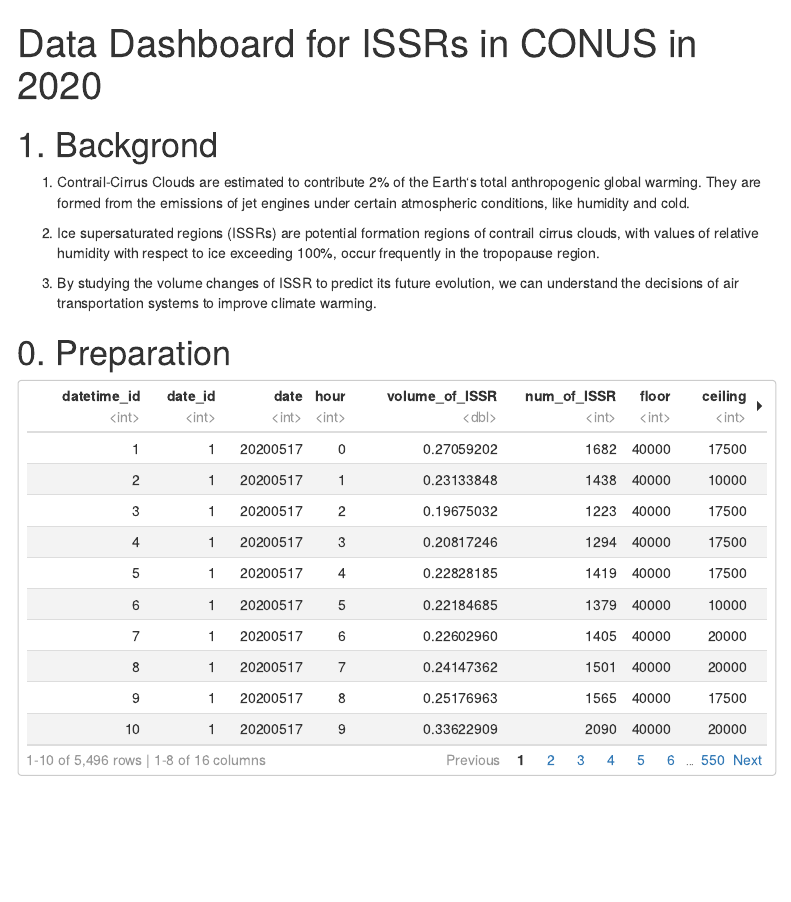
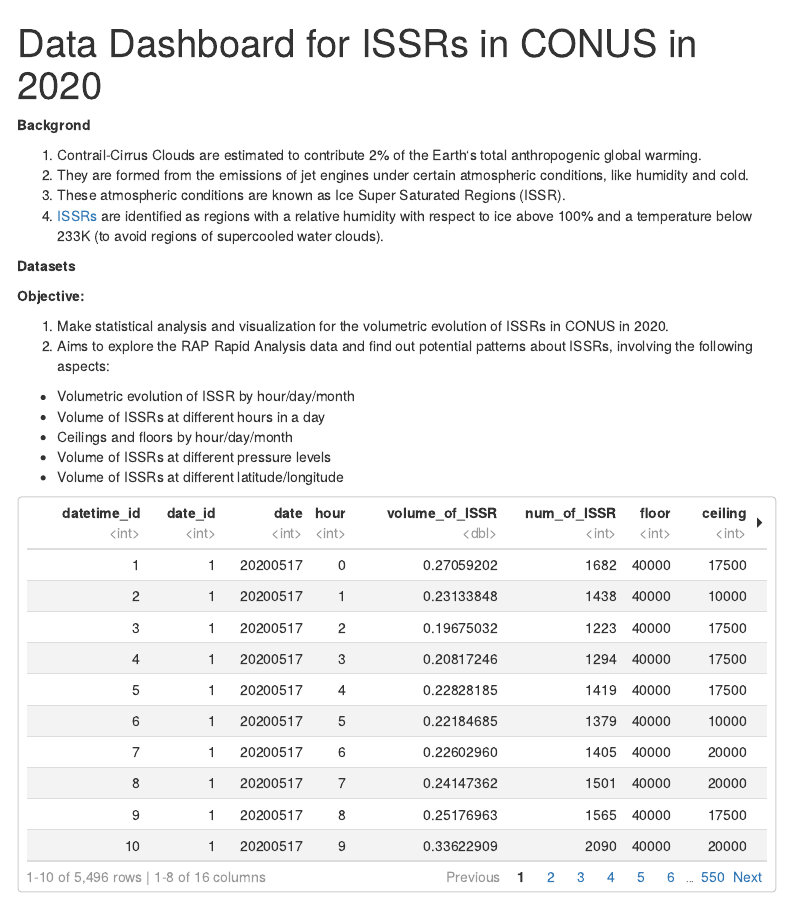
Before and after one commit to Dragon-Mason/CapstoneProject, an R Markdown document (Explore.Rmd): the page in a window 1100 px wide, from its top. Rendered offline with R 4.5, knitr and Pandoc, with nearby package versions; some code elsewhere in the file could not run offline; menus at the side of the page are left out.

Commit message:
update background

````diff
--- a/Explore.Rmd
+++ b/Explore.Rmd
@@ -15,16 +15,32 @@ output:
 ```{r setup, include=FALSE}
 ```
 
-# 1. Backgrond
 
-1. Contrail-Cirrus Clouds are estimated to contribute 2% of the Earth‘s total anthropogenic global warming. They are formed from the emissions of jet engines under certain atmospheric conditions, like humidity and cold.
-4. Ice supersaturated regions (ISSRs) are potential formation regions of contrail cirrus clouds, with values of relative humidity with respect to ice exceeding 100%, occur frequently in the tropopause region.
 
-4. By studying the volume changes of ISSR to predict its future evolution, we can understand the decisions of air transportation systems to improve climate warming.
+**Backgrond**
+
+1. Contrail-Cirrus Clouds are estimated to contribute 2% of the Earth‘s total anthropogenic global warming.
+2. They are formed from the emissions of jet engines under certain atmospheric conditions, like humidity and cold.
+2. These atmospheric conditions are known as Ice Super Saturated Regions (ISSR).
+3. [ISSRs](https://agupubs.onlinelibrary.wiley.com/doi/full/10.1029/2012GL051909) are identified as regions with a relative humidity with respect to ice above 100% and a temperature below 233K (to avoid regions of supercooled water clouds).
+
+**Datasets**
 
 
 
-# 0. Preparation
+**Objective:**
+
+1. Make statistical analysis and visualization for the volumetric evolution of ISSRs in CONUS in 2020.
+2. Aims to explore the RAP Rapid Analysis data and find out potential patterns about ISSRs, involving the following aspects:
+  - Volumetric evolution of ISSR by hour/day/month
+  - Volume of ISSRs at different hours in a day
+  - Ceilings and floors by hour/day/month
+  - Volume of ISSRs at different pressure levels
+  - Volume of ISSRs at different latitude/longitude
+
+
+
+
 
 ```{r echo=FALSE, message=FALSE, warning=FALSE}
 library(tidyverse)
````
